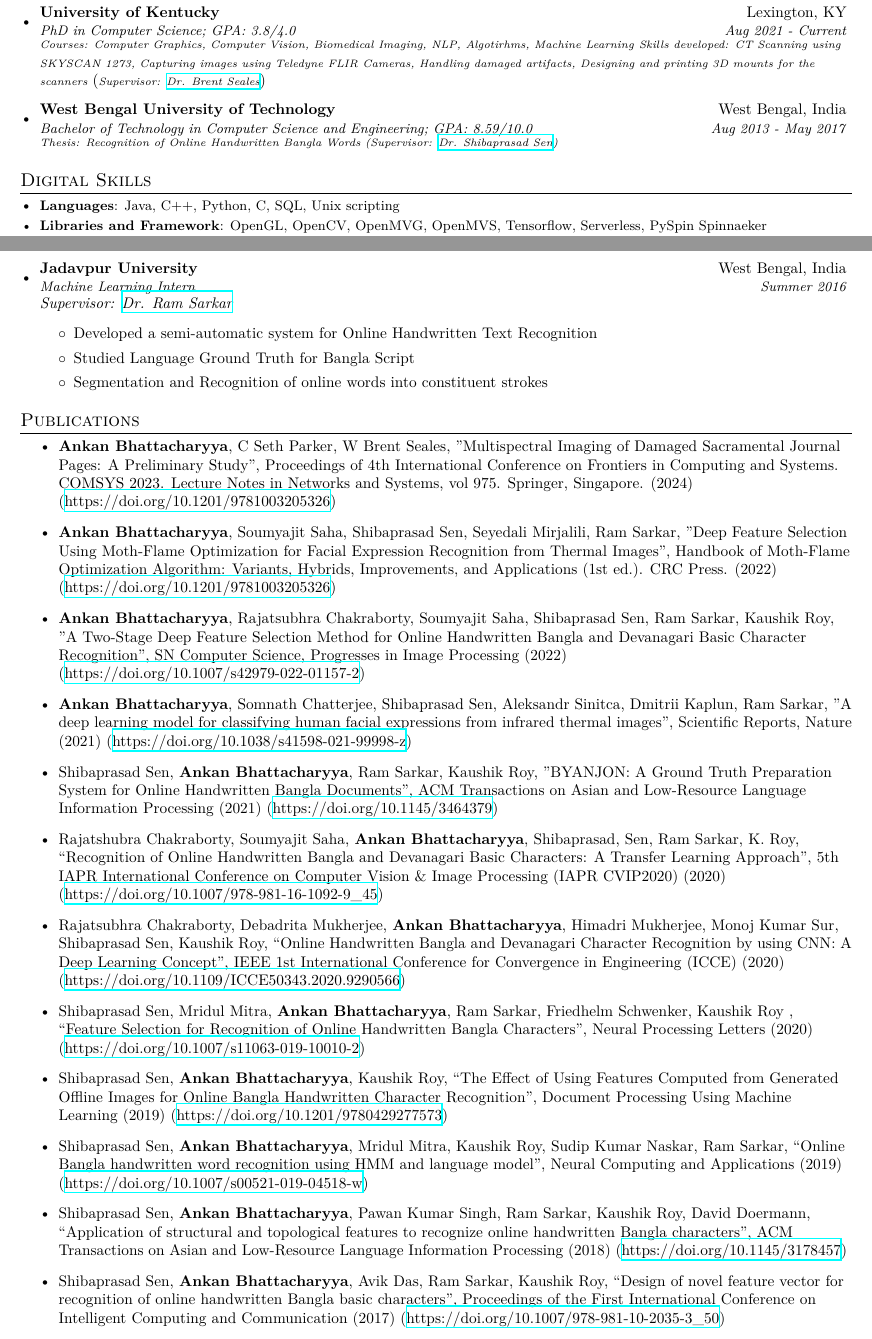
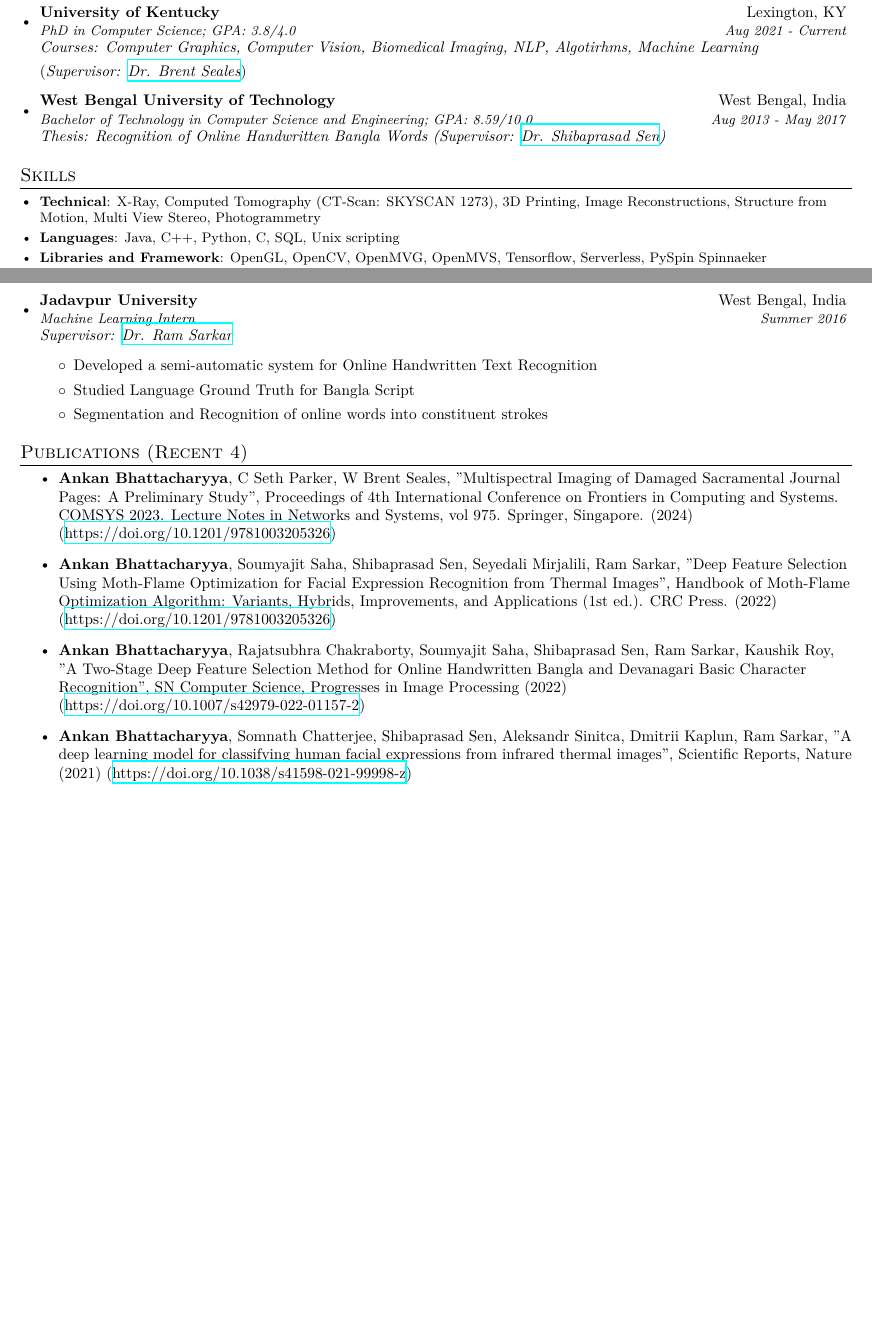
Before and after one commit to iamankan/carriculum-vitae, a LaTeX CV (cv.tex): two parts of pages 1 and 2 of 3 before the commit and two parts of pages 1 and 2 of 2 after it, joined at a grey line, cut so that both start at the same text, the shorter picture padded with empty space. Compiled offline with XeLaTeX.

Commit message:
Updated CV

```diff
--- a/cv.tex
+++ b/cv.tex
@@ -97,21 +97,22 @@
       {University of Kentucky}{Lexington, KY}
       {PhD in Computer Science;  GPA: 3.8/4.0}{Aug 2021 - Current}
 
-	   {\scriptsize \textit{Courses: Computer Graphics, Computer Vision, Biomedical Imaging, NLP, Algotirhms, Machine Learning}}
-    	   {\scriptsize \textit{Skills developed: CT Scanning using SKYSCAN 1273, Capturing images using Teledyne FLIR Cameras,  Handling damaged artifacts, Designing and printing 3D mounts for the scanners}}
-	   ({\scriptsize \textit{Supervisor: \href{https://www.engr.uky.edu/directory/seales-brent}{Dr. Brent Seales}}})
+	   { \textit{Courses: Computer Graphics, Computer Vision, Biomedical Imaging, NLP, Algotirhms, Machine Learning}}
+
+	   ({\textit{Supervisor: \href{https://www.engr.uky.edu/directory/seales-brent}{Dr. Brent Seales}}})
 
     \resumeSubheading
       {West Bengal University of Technology}{West Bengal, India}
       {Bachelor of Technology in Computer Science and Engineering;  GPA: 8.59/10.0}{Aug 2013 - May 2017}
 
-      {\scriptsize \textit{Thesis: Recognition of Online Handwritten Bangla Words (Supervisor: \href{https://dblp.org/pid/185/4071.html}{Dr. Shibaprasad Sen})}}
+      {\textit{Thesis: Recognition of Online Handwritten Bangla Words (Supervisor: \href{https://dblp.org/pid/185/4071.html}{Dr. Shibaprasad Sen})}}
   \resumeSubHeadingListEnd
 
 %
 %--------PROGRAMMING SKILLS------------
-\section{Digital Skills}
+\section{Skills}
 	\resumeSubHeadingListStart
+  \resumeSubItem{Technical}{X-Ray, Computed Tomography (CT-Scan: SKYSCAN 1273), 3D Printing, Image Reconstructions, Structure from Motion, Multi View Stereo, Photogrammetry}
 	\resumeSubItem{Languages}{Java, C++, Python, C, SQL, Unix scripting}
 	\resumeSubItem{Libraries and Framework}{OpenGL, OpenCV, OpenMVG, OpenMVS, Tensorflow, Serverless, PySpin {Spinnaeker}}
 	\resumeSubItem{Tools and Services}{Git, Docker, Singularity, AWS, Autodesk Fusion360, Adobe Lightroom, FIJI, Adobe Premiere Pro, 3D Printer (Bambu Labs)}
@@ -194,7 +195,7 @@
 \resumeSubHeadingListEnd
 
 %-----------Publications-----------------
-\section{Publications}
+\section{Publications (Recent 4)}
 \resumeItemListStart
 \item{
 \textbf{Ankan Bhattacharyya}, C Seth Parker, W Brent Seales, "Multispectral Imaging of Damaged Sacramental Journal Pages: A Preliminary Study", Proceedings of 4th International Conference on Frontiers in Computing and Systems. COMSYS 2023. Lecture Notes in Networks and Systems, vol 975. Springer, Singapore. (2024) (\href{https://doi.org/10.1007/978-981-97-2614-1_47}{https://doi.org/10.1201/9781003205326})
@@ -210,39 +211,39 @@
 \textbf{Ankan Bhattacharyya}, Somnath Chatterjee, Shibaprasad Sen, Aleksandr Sinitca, Dmitrii Kaplun, Ram Sarkar, "A deep learning model for classifying human facial expressions from infrared thermal images", Scientific Reports, Nature (2021) (\href{https://doi.org/10.1038/s41598-021-99998-z}{https://doi.org/10.1038/s41598-021-99998-z})
 }
 
-\item{
-Shibaprasad Sen, \textbf{Ankan Bhattacharyya}, Ram Sarkar, Kaushik Roy, "BYANJON: A Ground Truth Preparation System for Online Handwritten Bangla Documents", ACM Transactions on Asian and Low-Resource Language Information Processing (2021) (\href{https://doi.org/10.1145/3464379}{https://doi.org/10.1145/3464379})
-}
+% \item{
+% Shibaprasad Sen, \textbf{Ankan Bhattacharyya}, Ram Sarkar, Kaushik Roy, "BYANJON: A Ground Truth Preparation System for Online Handwritten Bangla Documents", ACM Transactions on Asian and Low-Resource Language Information Processing (2021) (\href{https://doi.org/10.1145/3464379}{https://doi.org/10.1145/3464379})
+% }
 
-\item{
-Rajatshubra Chakraborty, Soumyajit Saha, \textbf{Ankan Bhattacharyya}, Shibaprasad, Sen, Ram Sarkar, K. Roy, “Recognition of Online Handwritten Bangla and Devanagari
-Basic Characters: A Transfer Learning Approach”, 5th IAPR International Conference on Computer Vision \& Image Processing (IAPR CVIP2020) (2020) (\href{https://doi.org/10.1007/978-981-16-1092-9_45}{https://doi.org/10.1007/978-981-16-1092-9\_45})
-}
+% \item{
+% Rajatshubra Chakraborty, Soumyajit Saha, \textbf{Ankan Bhattacharyya}, Shibaprasad, Sen, Ram Sarkar, K. Roy, “Recognition of Online Handwritten Bangla and Devanagari
+% Basic Characters: A Transfer Learning Approach”, 5th IAPR International Conference on Computer Vision \& Image Processing (IAPR CVIP2020) (2020) (\href{https://doi.org/10.1007/978-981-16-1092-9_45}{https://doi.org/10.1007/978-981-16-1092-9\_45})
+% }
 
-\item{
-Rajatsubhra Chakraborty, Debadrita Mukherjee, \textbf{Ankan Bhattacharyya}, Himadri Mukherjee, Monoj Kumar Sur, Shibaprasad Sen, Kaushik Roy, “Online Handwritten Bangla and Devanagari Character Recognition by using CNN: A Deep Learning Concept”, IEEE 1st International Conference for Convergence in Engineering (ICCE) (2020) (\href{https://doi.org/10.1109/ICCE50343.2020.9290566}{https://doi.org/10.1109/ICCE50343.2020.9290566})
-}
+% \item{
+% Rajatsubhra Chakraborty, Debadrita Mukherjee, \textbf{Ankan Bhattacharyya}, Himadri Mukherjee, Monoj Kumar Sur, Shibaprasad Sen, Kaushik Roy, “Online Handwritten Bangla and Devanagari Character Recognition by using CNN: A Deep Learning Concept”, IEEE 1st International Conference for Convergence in Engineering (ICCE) (2020) (\href{https://doi.org/10.1109/ICCE50343.2020.9290566}{https://doi.org/10.1109/ICCE50343.2020.9290566})
+% }
 
-\item{
-Shibaprasad Sen, Mridul Mitra, \textbf{Ankan Bhattacharyya}, Ram Sarkar, Friedhelm Schwenker, Kaushik Roy , “Feature Selection for Recognition of Online Handwritten Bangla Characters”, Neural Processing Letters (2020) (\href{https://doi.org/10.1007/s11063-019-10010-2}{https://doi.org/10.1007/s11063-019-10010-2})
-}
+% \item{
+% Shibaprasad Sen, Mridul Mitra, \textbf{Ankan Bhattacharyya}, Ram Sarkar, Friedhelm Schwenker, Kaushik Roy , “Feature Selection for Recognition of Online Handwritten Bangla Characters”, Neural Processing Letters (2020) (\href{https://doi.org/10.1007/s11063-019-10010-2}{https://doi.org/10.1007/s11063-019-10010-2})
+% }
 
-\item{
-Shibaprasad Sen, \textbf{Ankan Bhattacharyya}, Kaushik Roy, “The Effect of Using Features Computed from Generated Offline Images for Online Bangla Handwritten Character Recognition”, Document Processing Using Machine Learning (2019) (\href{https://doi.org/10.1201/9780429277573}{https://doi.org/10.1201/9780429277573})
-}
+% \item{
+% Shibaprasad Sen, \textbf{Ankan Bhattacharyya}, Kaushik Roy, “The Effect of Using Features Computed from Generated Offline Images for Online Bangla Handwritten Character Recognition”, Document Processing Using Machine Learning (2019) (\href{https://doi.org/10.1201/9780429277573}{https://doi.org/10.1201/9780429277573})
+% }
 
 
-\item{
-Shibaprasad Sen, \textbf{Ankan Bhattacharyya}, Mridul Mitra, Kaushik Roy, Sudip Kumar Naskar, Ram Sarkar, “Online Bangla handwritten word recognition using HMM and language model”, Neural Computing and Applications (2019) (\href{https://doi.org/10.1007/s00521-019-04518-w}{https://doi.org/10.1007/s00521-019-04518-w})
-}
+% \item{
+% Shibaprasad Sen, \textbf{Ankan Bhattacharyya}, Mridul Mitra, Kaushik Roy, Sudip Kumar Naskar, Ram Sarkar, “Online Bangla handwritten word recognition using HMM and language model”, Neural Computing and Applications (2019) (\href{https://doi.org/10.1007/s00521-019-04518-w}{https://doi.org/10.1007/s00521-019-04518-w})
+% }
 
-\item{
-Shibaprasad Sen, \textbf{Ankan Bhattacharyya}, Pawan Kumar Singh, Ram Sarkar, Kaushik Roy, David Doermann, “Application of structural and topological features to recognize online handwritten Bangla characters”, ACM Transactions on Asian and Low-Resource Language Information Processing (2018) (\href{https://doi.org/10.1145/3178457}{https://doi.org/10.1145/3178457})
-}
+% \item{
+% Shibaprasad Sen, \textbf{Ankan Bhattacharyya}, Pawan Kumar Singh, Ram Sarkar, Kaushik Roy, David Doermann, “Application of structural and topological features to recognize online handwritten Bangla characters”, ACM Transactions on Asian and Low-Resource Language Information Processing (2018) (\href{https://doi.org/10.1145/3178457}{https://doi.org/10.1145/3178457})
+% }
 
-\item{
-Shibaprasad Sen, \textbf{Ankan Bhattacharyya}, Avik Das, Ram Sarkar, Kaushik Roy, “Design of novel feature vector for recognition of online handwritten Bangla basic characters”, Proceedings of the First International Conference on Intelligent Computing and Communication (2017) (\href{https://doi.org/10.1007/978-981-10-2035-3_50}{https://doi.org/10.1007/978-981-10-2035-3\_50})
-}
+% \item{
+% Shibaprasad Sen, \textbf{Ankan Bhattacharyya}, Avik Das, Ram Sarkar, Kaushik Roy, “Design of novel feature vector for recognition of online handwritten Bangla basic characters”, Proceedings of the First International Conference on Intelligent Computing and Communication (2017) (\href{https://doi.org/10.1007/978-981-10-2035-3_50}{https://doi.org/10.1007/978-981-10-2035-3\_50})
+% }
 
 \resumeItemListEnd
 
```
Also changed, not shown: 7 other files.
